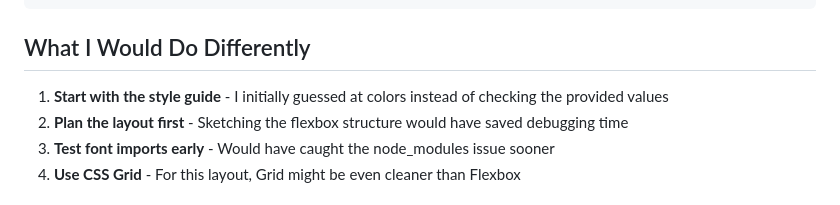
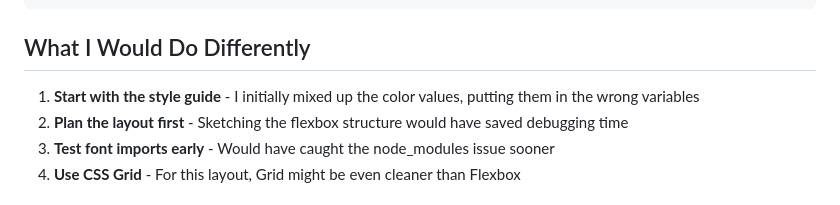
Before and after one commit to jimiryquai/qr-code-component-main, a Markdown page: blog-post.md, the part around the change. Drawn GitHub-style.

Commit message:
Fix: Clarify color value issue in blog post
- Corrected line 198 to reflect that colors weren't guessed
- Values were correct but assigned to wrong variables

🤖 Generated with [Claude Code](https://claude.ai/code)

Co-Authored-By: Claude <noreply@anthropic.com>

```diff
--- a/blog-post.md
+++ b/blog-post.md
@@ -195,7 +195,7 @@ This separation means:
 
 ## What I Would Do Differently
 
-1. **Start with the style guide** - I initially guessed at colors instead of checking the provided values
+1. **Start with the style guide** - I initially mixed up the color values, putting them in the wrong variables
 2. **Plan the layout first** - Sketching the flexbox structure would have saved debugging time
 3. **Test font imports early** - Would have caught the node_modules issue sooner
 4. **Use CSS Grid** - For this layout, Grid might be even cleaner than Flexbox
```
